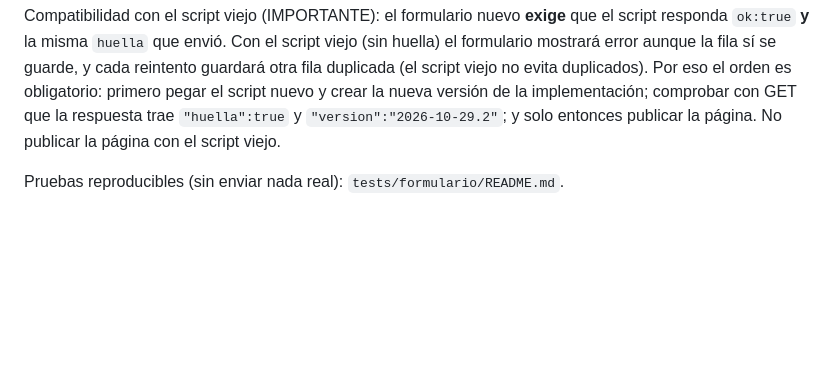
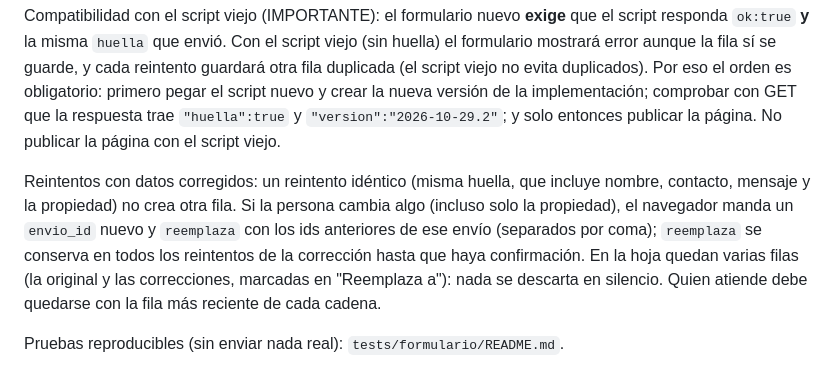
Before and after one commit to miguelzy23/zulu-real-estate, a Markdown page: CONTACTOS.md, the part around the change. Drawn GitHub-style; blank space fills up the shorter version.

Commit message:
CONTACTOS.md: restaura la sección de reintentos con datos corregidos (lista de ids)
Co-Authored-By: Claude Sonnet 5.5 <noreply@anthropic.com>

```diff
--- a/CONTACTOS.md
+++ b/CONTACTOS.md
@@ -74,4 +74,10 @@ guardará otra fila duplicada (el script viejo no evita duplicados). Por eso el
 nuevo y crear la nueva versión de la implementación; comprobar con GET que la respuesta trae `"huella":true` y
 `"version":"2026-10-29.2"`; y solo entonces publicar la página. No publicar la página con el script viejo.
 
+Reintentos con datos corregidos: un reintento idéntico (misma huella, que incluye nombre, contacto, mensaje y la propiedad) no crea
+otra fila. Si la persona cambia algo (incluso solo la propiedad), el navegador manda un `envio_id` nuevo y `reemplaza` con los ids
+anteriores de ese envío (separados por coma); `reemplaza` se conserva en todos los reintentos de la corrección hasta que haya
+confirmación. En la hoja quedan varias filas (la original y las correcciones, marcadas en "Reemplaza a"): nada se descarta en
+silencio. Quien atiende debe quedarse con la fila más reciente de cada cadena.
+
 Pruebas reproducibles (sin enviar nada real): `tests/formulario/README.md`.
```
